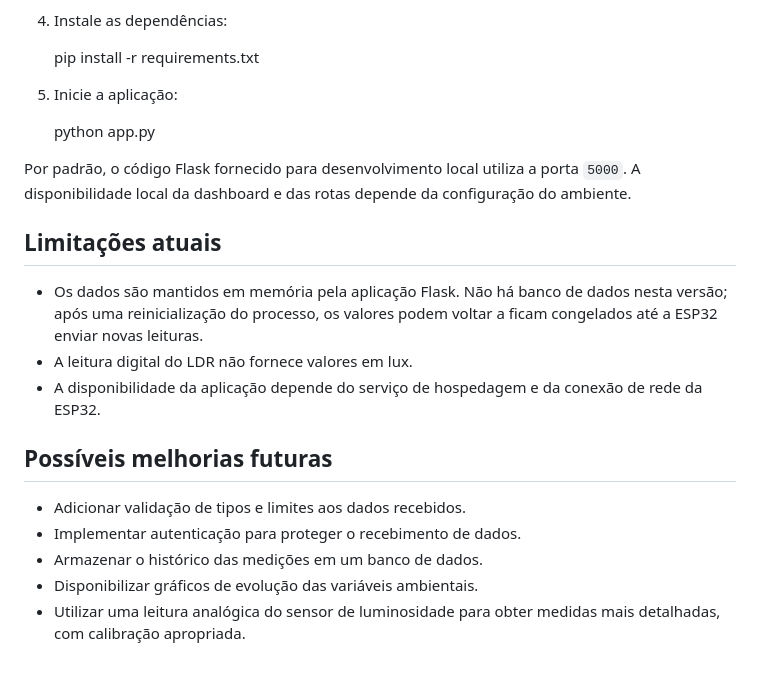
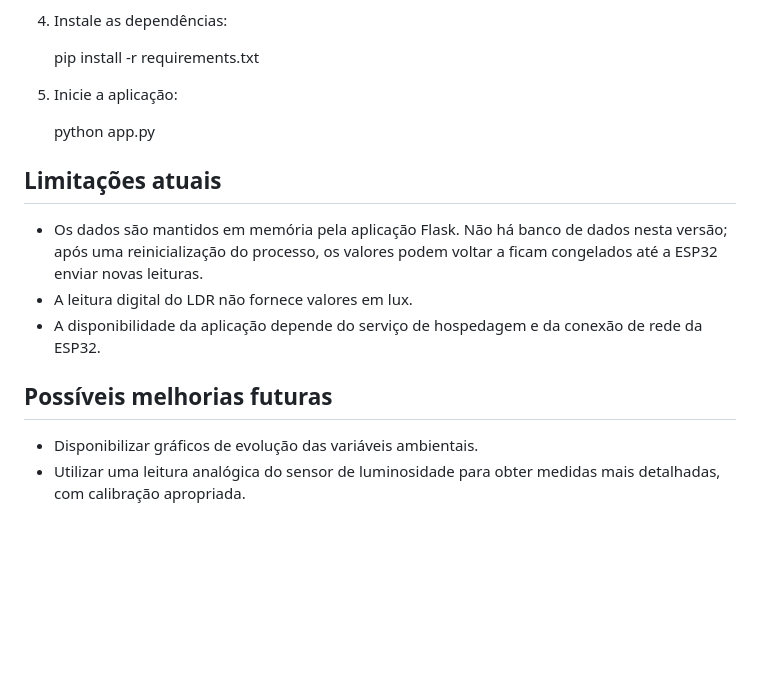
Before and after one commit to ThiagoEG/Estacao-Meteorologica-API, a Markdown page: readme.md, the part around the change. GitHub-like rendering; blank space fills up the shorter version.

Commit message:
atualiza readme

```diff
--- a/readme.md
+++ b/readme.md
@@ -198,8 +198,6 @@ A frequência de consulta da dashboard é independente da frequência de leitura
 
    python app.py
 
-Por padrão, o código Flask fornecido para desenvolvimento local utiliza a porta `5000`. A disponibilidade local da dashboard e das rotas depende da configuração do ambiente.
-
 ## Limitações atuais
 
 - Os dados são mantidos em memória pela aplicação Flask. Não há banco de dados nesta versão; após uma reinicialização do processo, os valores podem voltar a ficam congelados até a ESP32 enviar novas leituras.
@@ -208,8 +206,5 @@ Por padrão, o código Flask fornecido para desenvolvimento local utiliza a port
 
 ## Possíveis melhorias futuras
 
-- Adicionar validação de tipos e limites aos dados recebidos.
-- Implementar autenticação para proteger o recebimento de dados.
-- Armazenar o histórico das medições em um banco de dados.
 - Disponibilizar gráficos de evolução das variáveis ambientais.
 - Utilizar uma leitura analógica do sensor de luminosidade para obter medidas mais detalhadas, com calibração apropriada.
```
